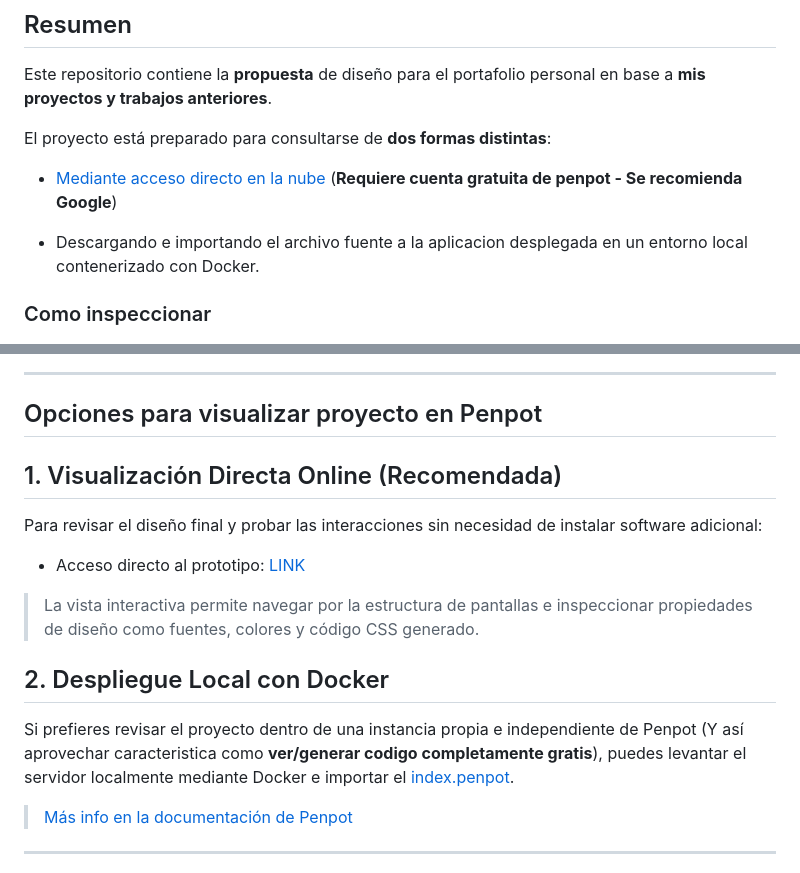
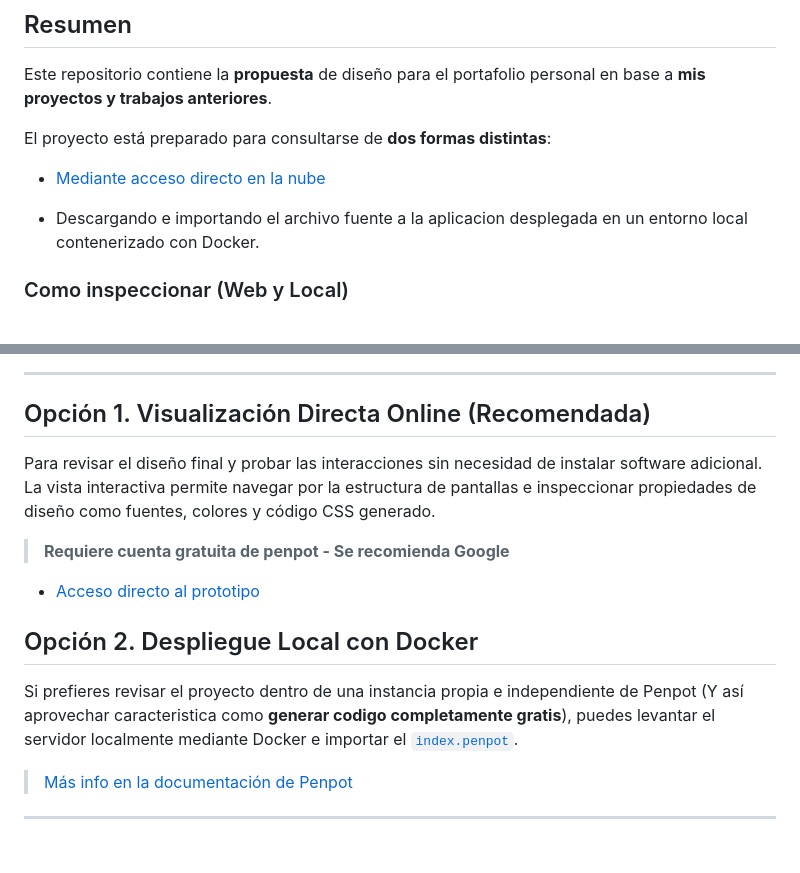
Before and after one commit to MarAlvGEN/portafolio, a Markdown page: README.md, 2 parts joined by grey strips. GitHub-like rendering.

Commit message:
Revise access options and section headings in README
Updated README to clarify project access options and improve formatting.

```diff
--- a/README.md
+++ b/README.md
@@ -10,27 +10,26 @@
 Este repositorio contiene la **propuesta** de diseño para el portafolio personal en base a **mis proyectos y trabajos anteriores**.
 
 El proyecto está preparado para consultarse de **dos formas distintas**:
-- [Mediante acceso directo en la nube](https://design.penpot.app/#/view?file-id=9529fedc-e097-80ce-8008-64cea048fef8&page-id=913d4a22-ba3f-8112-8008-613dd747e4b8&section=interactions&index=0&share-id=d390ec3b-f0b3-80cd-8008-64d06ed9c15c) (**Requiere cuenta gratuita de penpot - Se recomienda Google**)
+- [Mediante acceso directo en la nube](https://design.penpot.app/#/view?file-id=9529fedc-e097-80ce-8008-64cea048fef8&page-id=913d4a22-ba3f-8112-8008-613dd747e4b8&section=interactions&index=0&share-id=d390ec3b-f0b3-80cd-8008-64d06ed9c15c)
 
 - Descargando e importando el archivo fuente a la aplicacion desplegada en un entorno local contenerizado con Docker.
 
-### Como inspeccionar
+### Como inspeccionar (Web y Local)
 ![Vista previa del portafolio](./assets/tuto.png)
 
 
 ---
-## Opciones para visualizar proyecto en Penpot
+## Opción 1. Visualización Directa Online (Recomendada)
 
-## 1. Visualización Directa Online (Recomendada)
+Para revisar el diseño final y probar las interacciones sin necesidad de instalar software adicional. La vista interactiva permite navegar por la estructura de pantallas e inspeccionar propiedades de diseño como fuentes, colores y código CSS generado.
 
-Para revisar el diseño final y probar las interacciones sin necesidad de instalar software adicional:
+> **Requiere cuenta gratuita de penpot - Se recomienda Google**
 
-* Acceso directo al prototipo: [LINK](https://design.penpot.app/#/view?file-id=9529fedc-e097-80ce-8008-64cea048fef8&page-id=913d4a22-ba3f-8112-8008-613dd747e4b8&section=interactions&index=0&share-id=d390ec3b-f0b3-80cd-8008-64d06ed9c15c)
-> La vista interactiva permite navegar por la estructura de pantallas e inspeccionar propiedades de diseño como fuentes, colores y código CSS generado.
+* [Acceso directo al prototipo](https://design.penpot.app/#/view?file-id=9529fedc-e097-80ce-8008-64cea048fef8&page-id=913d4a22-ba3f-8112-8008-613dd747e4b8&section=interactions&index=0&share-id=d390ec3b-f0b3-80cd-8008-64d06ed9c15c)
 
-## 2. Despliegue Local con Docker
+## Opción 2. Despliegue Local con Docker
 
-Si prefieres revisar el proyecto dentro de una instancia propia e independiente de Penpot (Y así aprovechar caracteristica como **ver/generar codigo completamente gratis**), puedes levantar el servidor localmente mediante Docker e importar el [index.penpot](https://github.com/MarAlvGEN/portafolio/blob/main/index.penpot).
+Si prefieres revisar el proyecto dentro de una instancia propia e independiente de Penpot (Y así aprovechar caracteristica como **generar codigo completamente gratis**), puedes levantar el servidor localmente mediante Docker e importar el [`index.penpot`](https://github.com/MarAlvGEN/portafolio/blob/main/index.penpot).
 > [Más info en la documentación de Penpot](https://help.penpot.app/technical-guide/getting-started/docker/)
 
 ---
```
